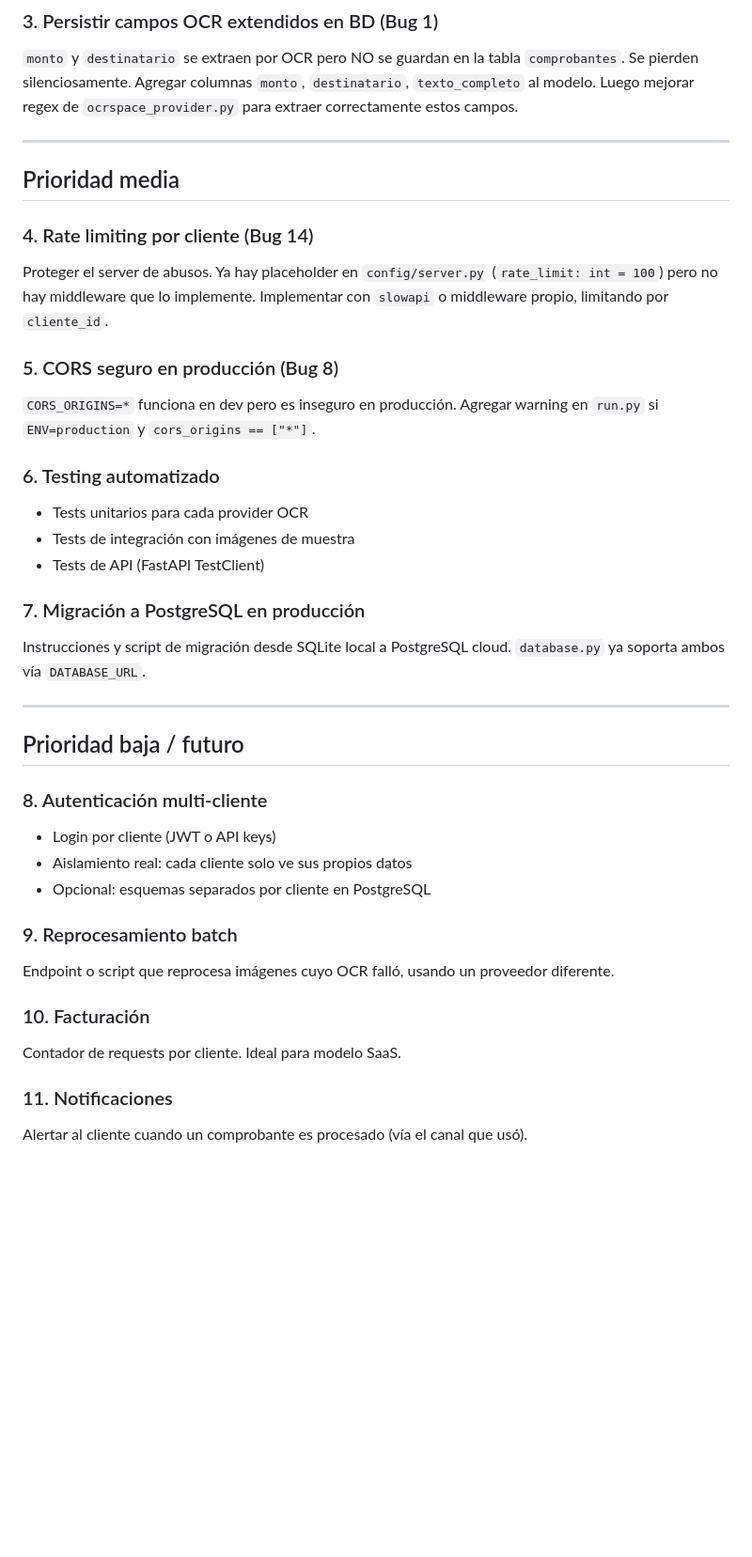
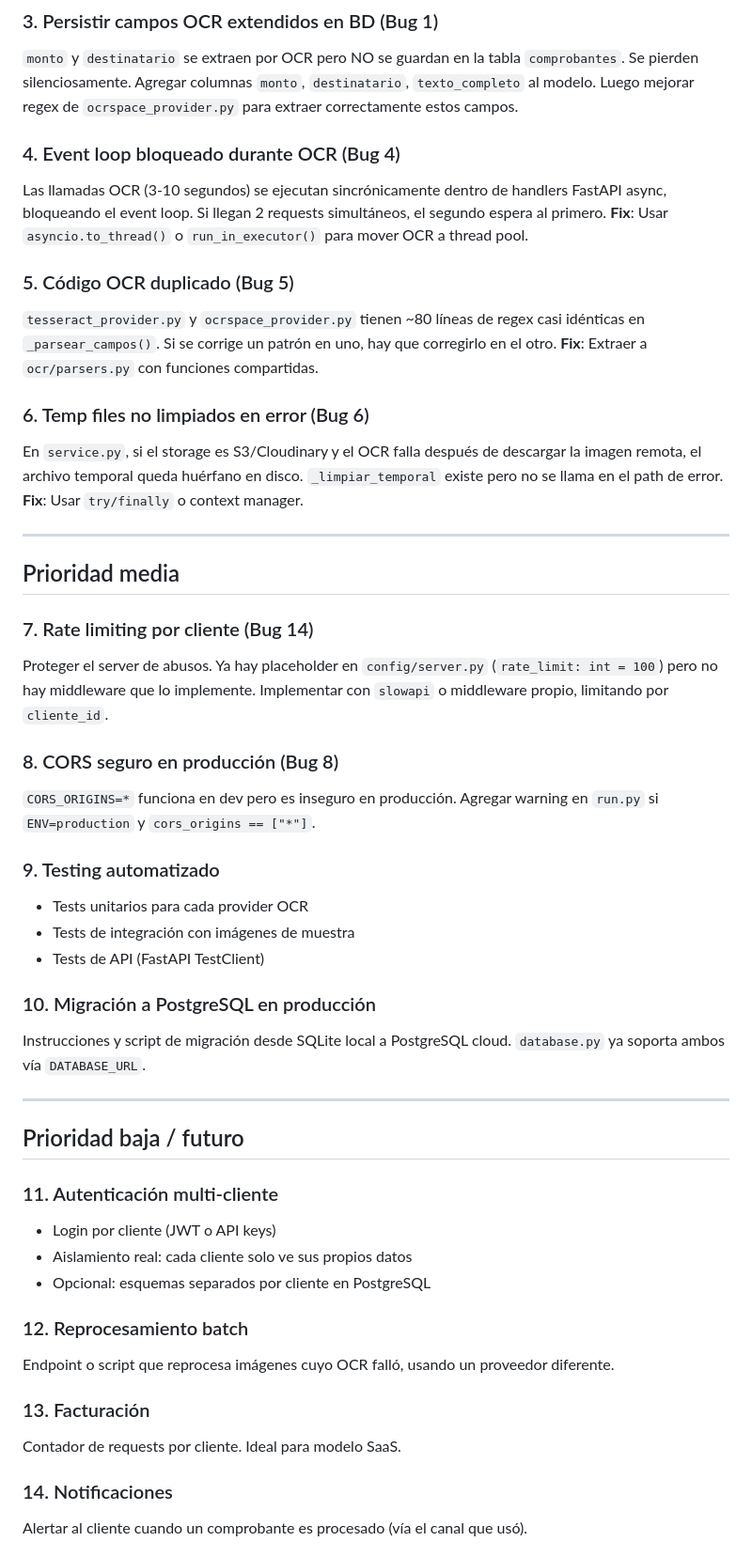
Before and after one commit to profealexander/sami, a Markdown page: BACKLOG.md, the part around one of its changes. Shown at 94% size. Drawn GitHub-style; blank space fills up the shorter version.

Commit message:
docs: agregar todos los bugs pendientes al BACKLOG (19 items)

```diff
--- a/BACKLOG.md
+++ b/BACKLOG.md
@@ -47,25 +47,40 @@ canales/
 Se pierden silenciosamente. Agregar columnas `monto`, `destinatario`, `texto_completo` al modelo.
 Luego mejorar regex de `ocrspace_provider.py` para extraer correctamente estos campos.
 
+### 4. Event loop bloqueado durante OCR (Bug 4)
+Las llamadas OCR (3-10 segundos) se ejecutan sincrónicamente dentro de handlers FastAPI async,
+bloqueando el event loop. Si llegan 2 requests simultáneos, el segundo espera al primero.
+**Fix**: Usar `asyncio.to_thread()` o `run_in_executor()` para mover OCR a thread pool.
+
+### 5. Código OCR duplicado (Bug 5)
+`tesseract_provider.py` y `ocrspace_provider.py` tienen ~80 líneas de regex casi idénticas
+en `_parsear_campos()`. Si se corrige un patrón en uno, hay que corregirlo en el otro.
+**Fix**: Extraer a `ocr/parsers.py` con funciones compartidas.
+
+### 6. Temp files no limpiados en error (Bug 6)
+En `service.py`, si el storage es S3/Cloudinary y el OCR falla después de descargar la imagen
+remota, el archivo temporal queda huérfano en disco. `_limpiar_temporal` existe pero no se
+llama en el path de error. **Fix**: Usar `try/finally` o context manager.
+
 ---
 
 ## Prioridad media
 
-### 4. Rate limiting por cliente (Bug 14)
+### 7. Rate limiting por cliente (Bug 14)
 Proteger el server de abusos. Ya hay placeholder en `config/server.py` (`rate_limit: int = 100`)
 pero no hay middleware que lo implemente. Implementar con `slowapi` o middleware propio,
 limitando por `cliente_id`.
 
-### 5. CORS seguro en producción (Bug 8)
+### 8. CORS seguro en producción (Bug 8)
 `CORS_ORIGINS=*` funciona en dev pero es inseguro en producción.
 Agregar warning en `run.py` si `ENV=production` y `cors_origins == ["*"]`.
 
-### 6. Testing automatizado
+### 9. Testing automatizado
 - Tests unitarios para cada provider OCR
 - Tests de integración con imágenes de muestra
 - Tests de API (FastAPI TestClient)
 
-### 7. Migración a PostgreSQL en producción
+### 10. Migración a PostgreSQL en producción
 Instrucciones y script de migración desde SQLite local a PostgreSQL cloud.
 `database.py` ya soporta ambos vía `DATABASE_URL`.
 
@@ -73,17 +88,17 @@ Instrucciones y script de migración desde SQLite local a PostgreSQL cloud.
 
 ## Prioridad baja / futuro
 
-### 8. Autenticación multi-cliente
+### 11. Autenticación multi-cliente
 - Login por cliente (JWT o API keys)
 - Aislamiento real: cada cliente solo ve sus propios datos
 - Opcional: esquemas separados por cliente en PostgreSQL
 
-### 9. Reprocesamiento batch
+### 12. Reprocesamiento batch
 Endpoint o script que reprocesa imágenes cuyo OCR falló,
 usando un proveedor diferente.
 
-### 10. Facturación
+### 13. Facturación
 Contador de requests por cliente. Ideal para modelo SaaS.
 
-### 11. Notificaciones
+### 14. Notificaciones
 Alertar al cliente cuando un comprobante es procesado (vía el canal que usó).
```
Also changed, not shown: other parts of BACKLOG.md (+20 -1 lines).
